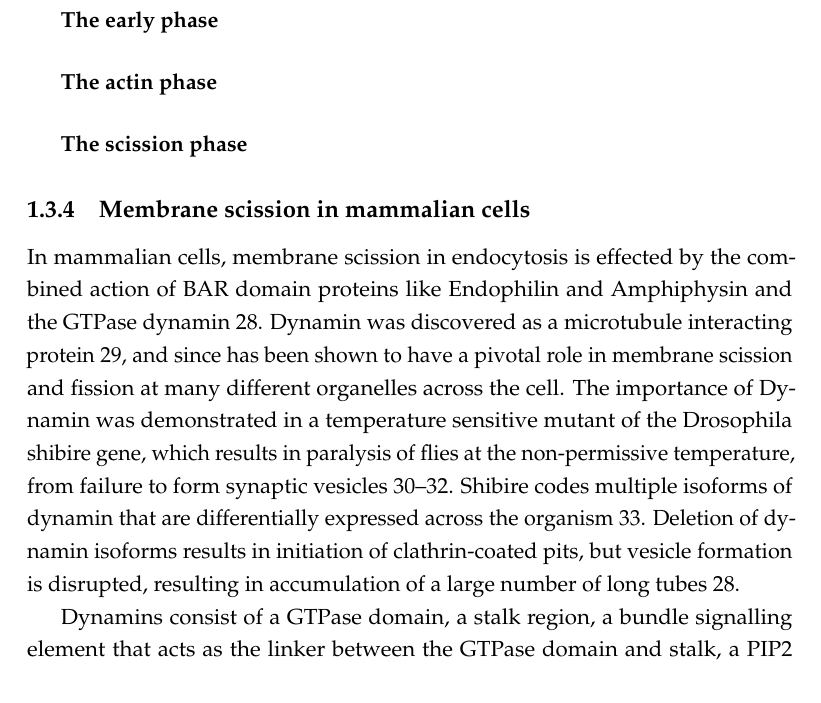
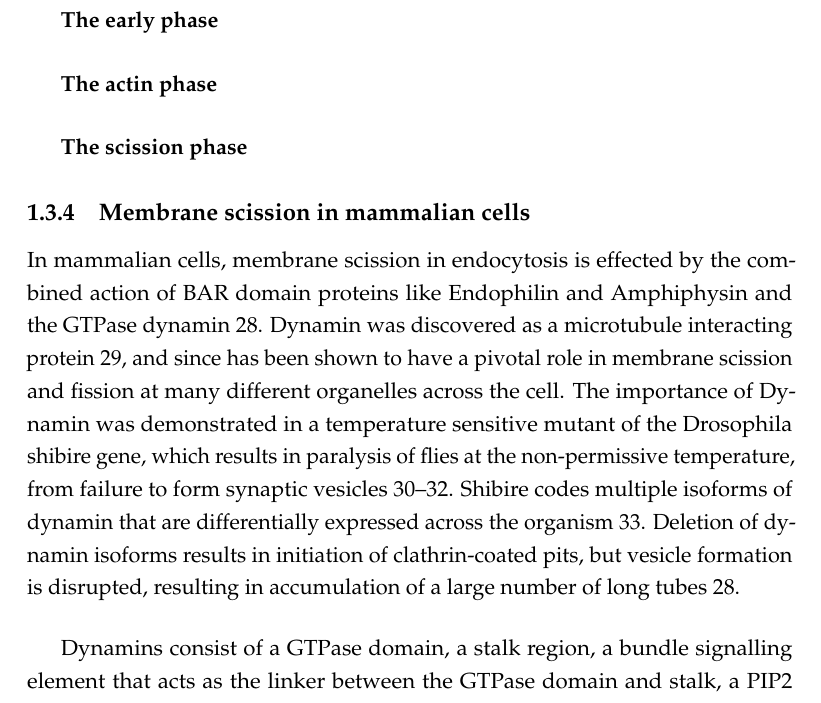
Before and after one commit to deepikaamenon/thesis_2021, a LaTeX thesis (main.tex, which reads Chapters/Intro.tex): part of page 21 of 25, cut so that both start at the same text. Compiled offline with pdfLaTeX.

Commit message:
txs auto checkin

```diff
--- a/Chapters/Intro.tex
+++ b/Chapters/Intro.tex
@@ -33,7 +33,9 @@ Cortical actin patches were first seen in S.cerevisae, that were later establish
 
 
 	\subsection{Membrane scission in mammalian cells}
-In mammalian cells, membrane scission in endocytosis is effected by the combined action of BAR domain proteins like Endophilin and Amphiphysin and the GTPase dynamin 28.  Dynamin was discovered as a microtubule interacting protein 29, and since has been shown to have a pivotal role in membrane scission and fission at many different organelles across the cell. The importance of Dynamin was demonstrated in a temperature sensitive mutant of the Drosophila shibire gene, which results in paralysis of flies at the non-permissive temperature, from failure to form synaptic vesicles 30–32. Shibire codes multiple isoforms of dynamin that are differentially expressed across the organism 33. Deletion of dynamin isoforms results in initiation of clathrin-coated pits, but vesicle formation is disrupted, resulting in accumulation of a large number of long tubes 28. \par Dynamins consist of a GTPase domain, a stalk region, a bundle signalling element that acts as the linker between the GTPase domain and stalk, a PIP2 binding pleckstrin homology domain (PH) domain and a proline rich domain (PRD) that extends beyond the GTPase domain34. In-vitro, dynamin oligomerizes into helical structures with the PH domain apposed against the membrane, and the GTPase domain facing away 35,36. Dynamin within the helical structure undergoes a conformation change upon GTP hydrolysis that constricts the helix as well as the membrane tube under it, collapsing the inner leaflet of the bilayer membrane into a hemi-fusion state, finally resulting in membrane fission37.
+In mammalian cells, membrane scission in endocytosis is effected by the combined action of BAR domain proteins like Endophilin and Amphiphysin and the GTPase dynamin 28.  Dynamin was discovered as a microtubule interacting protein 29, and since has been shown to have a pivotal role in membrane scission and fission at many different organelles across the cell. The importance of Dynamin was demonstrated in a temperature sensitive mutant of the Drosophila shibire gene, which results in paralysis of flies at the non-permissive temperature, from failure to form synaptic vesicles 30–32. Shibire codes multiple isoforms of dynamin that are differentially expressed across the organism 33. Deletion of dynamin isoforms results in initiation of clathrin-coated pits, but vesicle formation is disrupted, resulting in accumulation of a large number of long tubes 28. \par
+\vspace{5mm}
+Dynamins consist of a GTPase domain, a stalk region, a bundle signalling element that acts as the linker between the GTPase domain and stalk, a PIP2 binding pleckstrin homology domain (PH) domain and a proline rich domain (PRD) that extends beyond the GTPase domain34. In-vitro, dynamin oligomerizes into helical structures with the PH domain apposed against the membrane, and the GTPase domain facing away 35,36. Dynamin within the helical structure undergoes a conformation change upon GTP hydrolysis that constricts the helix as well as the membrane tube under it, collapsing the inner leaflet of the bilayer membrane into a hemi-fusion state, finally resulting in membrane fission37.
 Dynamin arrives at clathrin-coated pits via interaction of the PRD domain with BAR proteins like Endophilin and Amphiphysin28. BAR proteins have been shown to tubulate membranes in-vitro, and can form helical scaffolds on invaginated membrane tubes38. Apart from the membrane-interacting BAR domain, these proteins have an Src homology 3 (SH3) region that acts as a scaffold for the proline-rich domains of dynamin39.
 
 
```
